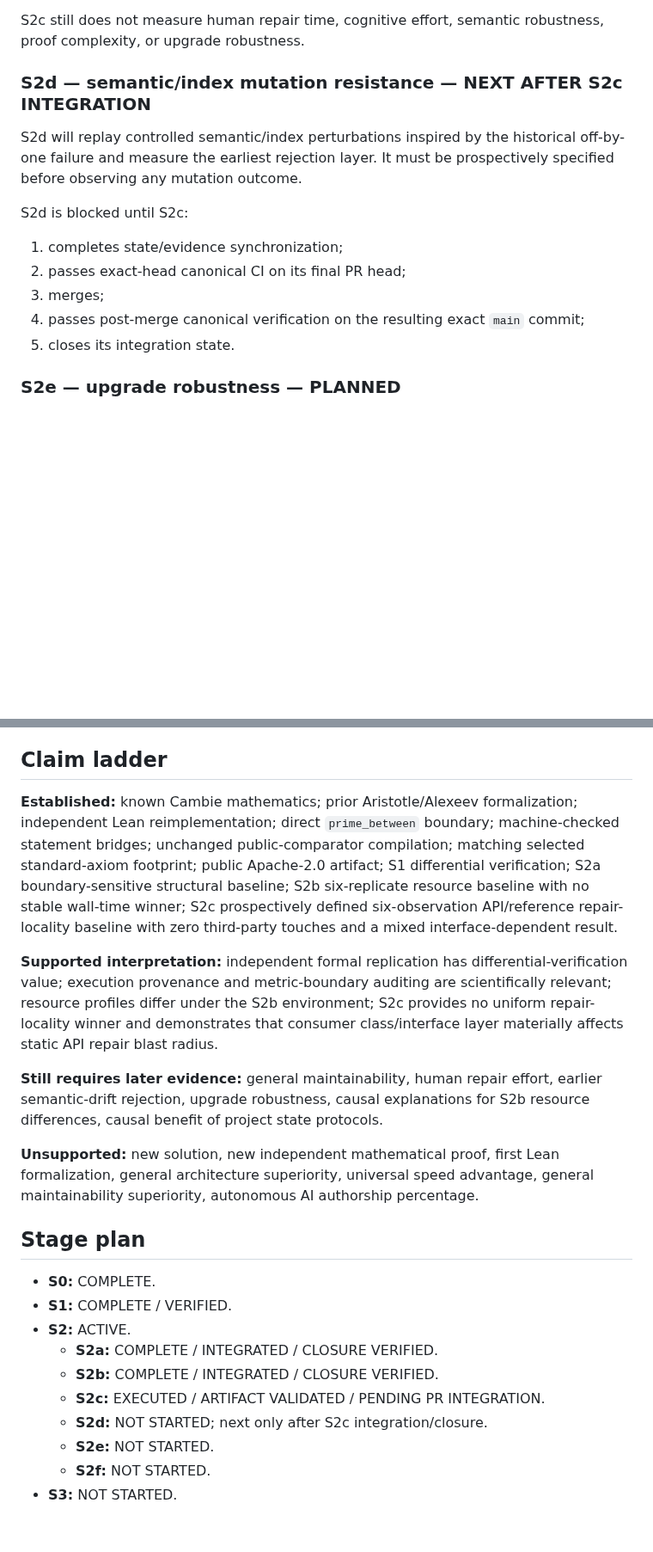
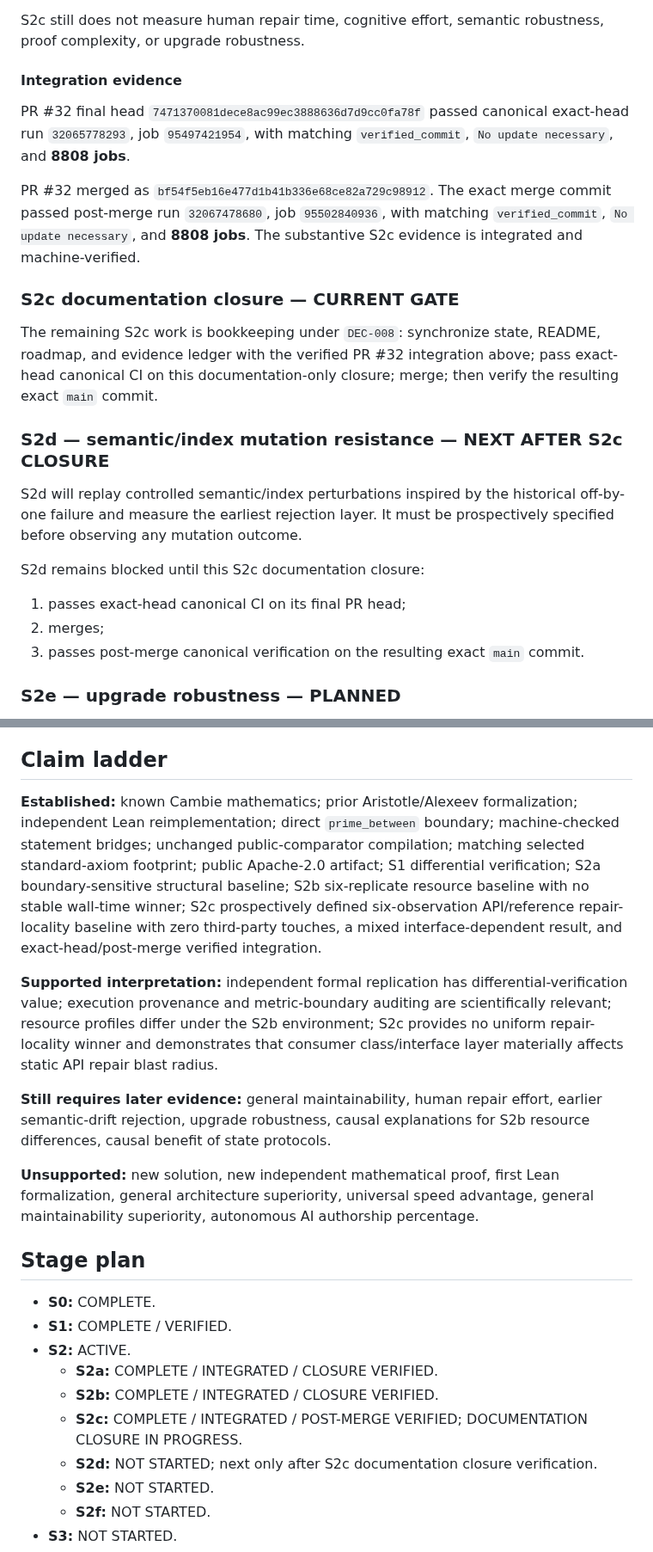
Before and after one commit to scientifica007/Erdos_Solving, a Markdown page: problems/678/PUBLICATION_AND_UPSTREAM_ROADMAP.md, 2 parts joined by grey strips. Shown at 86% size. Rendered like a GitHub page; blank space fills up the shorter version.

Commit message:
Record verified S2c integration in roadmap

```diff
--- a/problems/678/PUBLICATION_AND_UPSTREAM_ROADMAP.md
+++ b/problems/678/PUBLICATION_AND_UPSTREAM_ROADMAP.md
@@ -98,17 +98,25 @@ This is scientifically valuable negative/mixed evidence because it rejects a tem
 
 S2c still does not measure human repair time, cognitive effort, semantic robustness, proof complexity, or upgrade robustness.
 
-### S2d — semantic/index mutation resistance — NEXT AFTER S2c INTEGRATION
+#### Integration evidence
+
+PR #32 final head `7471370081dece8ac99ec3888636d7d9cc0fa78f` passed canonical exact-head run `32065778293`, job `95497421954`, with matching `verified_commit`, `No update necessary`, and **8808 jobs**.
+
+PR #32 merged as `bf54f5eb16e477d1b41b336e68ce82a729c98912`. The exact merge commit passed post-merge run `32067478680`, job `95502840936`, with matching `verified_commit`, `No update necessary`, and **8808 jobs**. The substantive S2c evidence is integrated and machine-verified.
+
+### S2c documentation closure — CURRENT GATE
+
+The remaining S2c work is bookkeeping under `DEC-008`: synchronize state, README, roadmap, and evidence ledger with the verified PR #32 integration above; pass exact-head canonical CI on this documentation-only closure; merge; then verify the resulting exact `main` commit.
+
+### S2d — semantic/index mutation resistance — NEXT AFTER S2c CLOSURE
 
 S2d will replay controlled semantic/index perturbations inspired by the historical off-by-one failure and measure the earliest rejection layer. It must be prospectively specified before observing any mutation outcome.
 
-S2d is blocked until S2c:
+S2d remains blocked until this S2c documentation closure:
 
-1. completes state/evidence synchronization;
-2. passes exact-head canonical CI on its final PR head;
-3. merges;
-4. passes post-merge canonical verification on the resulting exact `main` commit;
-5. closes its integration state.
+1. passes exact-head canonical CI on its final PR head;
+2. merges;
+3. passes post-merge canonical verification on the resulting exact `main` commit.
 
 ### S2e — upgrade robustness — PLANNED
 
@@ -151,11 +159,11 @@ The comparator remains an immutable external fetch rather than vendored material
 
 ## Claim ladder
 
-**Established:** known Cambie mathematics; prior Aristotle/Alexeev formalization; independent Lean reimplementation; direct `prime_between` boundary; machine-checked statement bridges; unchanged public-comparator compilation; matching selected standard-axiom footprint; public Apache-2.0 artifact; S1 differential verification; S2a boundary-sensitive structural baseline; S2b six-replicate resource baseline with no stable wall-time winner; S2c prospectively defined six-observation API/reference repair-locality baseline with zero third-party touches and a mixed interface-dependent result.
+**Established:** known Cambie mathematics; prior Aristotle/Alexeev formalization; independent Lean reimplementation; direct `prime_between` boundary; machine-checked statement bridges; unchanged public-comparator compilation; matching selected standard-axiom footprint; public Apache-2.0 artifact; S1 differential verification; S2a boundary-sensitive structural baseline; S2b six-replicate resource baseline with no stable wall-time winner; S2c prospectively defined six-observation API/reference repair-locality baseline with zero third-party touches, a mixed interface-dependent result, and exact-head/post-merge verified integration.
 
 **Supported interpretation:** independent formal replication has differential-verification value; execution provenance and metric-boundary auditing are scientifically relevant; resource profiles differ under the S2b environment; S2c provides no uniform repair-locality winner and demonstrates that consumer class/interface layer materially affects static API repair blast radius.
 
-**Still requires later evidence:** general maintainability, human repair effort, earlier semantic-drift rejection, upgrade robustness, causal explanations for S2b resource differences, causal benefit of project state protocols.
+**Still requires later evidence:** general maintainability, human repair effort, earlier semantic-drift rejection, upgrade robustness, causal explanations for S2b resource differences, causal benefit of state protocols.
 
 **Unsupported:** new solution, new independent mathematical proof, first Lean formalization, general architecture superiority, universal speed advantage, general maintainability superiority, autonomous AI authorship percentage.
 
@@ -166,8 +174,8 @@ The comparator remains an immutable external fetch rather than vendored material
 - **S2:** ACTIVE.
   - **S2a:** COMPLETE / INTEGRATED / CLOSURE VERIFIED.
   - **S2b:** COMPLETE / INTEGRATED / CLOSURE VERIFIED.
-  - **S2c:** EXECUTED / ARTIFACT VALIDATED / PENDING PR INTEGRATION.
-  - **S2d:** NOT STARTED; next only after S2c integration/closure.
+  - **S2c:** COMPLETE / INTEGRATED / POST-MERGE VERIFIED; DOCUMENTATION CLOSURE IN PROGRESS.
+  - **S2d:** NOT STARTED; next only after S2c documentation closure verification.
   - **S2e:** NOT STARTED.
   - **S2f:** NOT STARTED.
 - **S3:** NOT STARTED.
```
Also changed, not shown: other parts of problems/678/PUBLICATION_AND_UPSTREAM_ROADMAP.md (+1 -1 lines).
